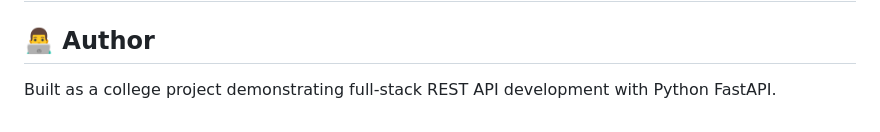
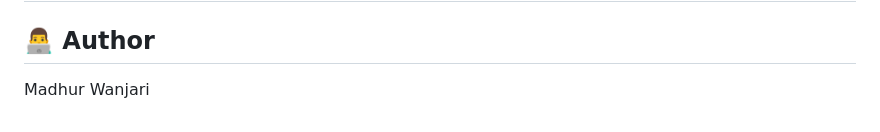
Before and after one commit to Madhur2005-coder/Hack.o.week-2026-2027, a Markdown page: README.md, the part around the change. GitHub-like rendering.

```diff
--- a/README.md
+++ b/README.md
@@ -477,4 +477,4 @@ CREATE TABLE borrowings (
 This project is licensed under the **MIT License** — feel free to use, modify, and distribute it.
 ---
 ## 👨‍💻 Author
-Built as a college project demonstrating full-stack REST API development with Python FastAPI.
+Madhur Wanjari
```
